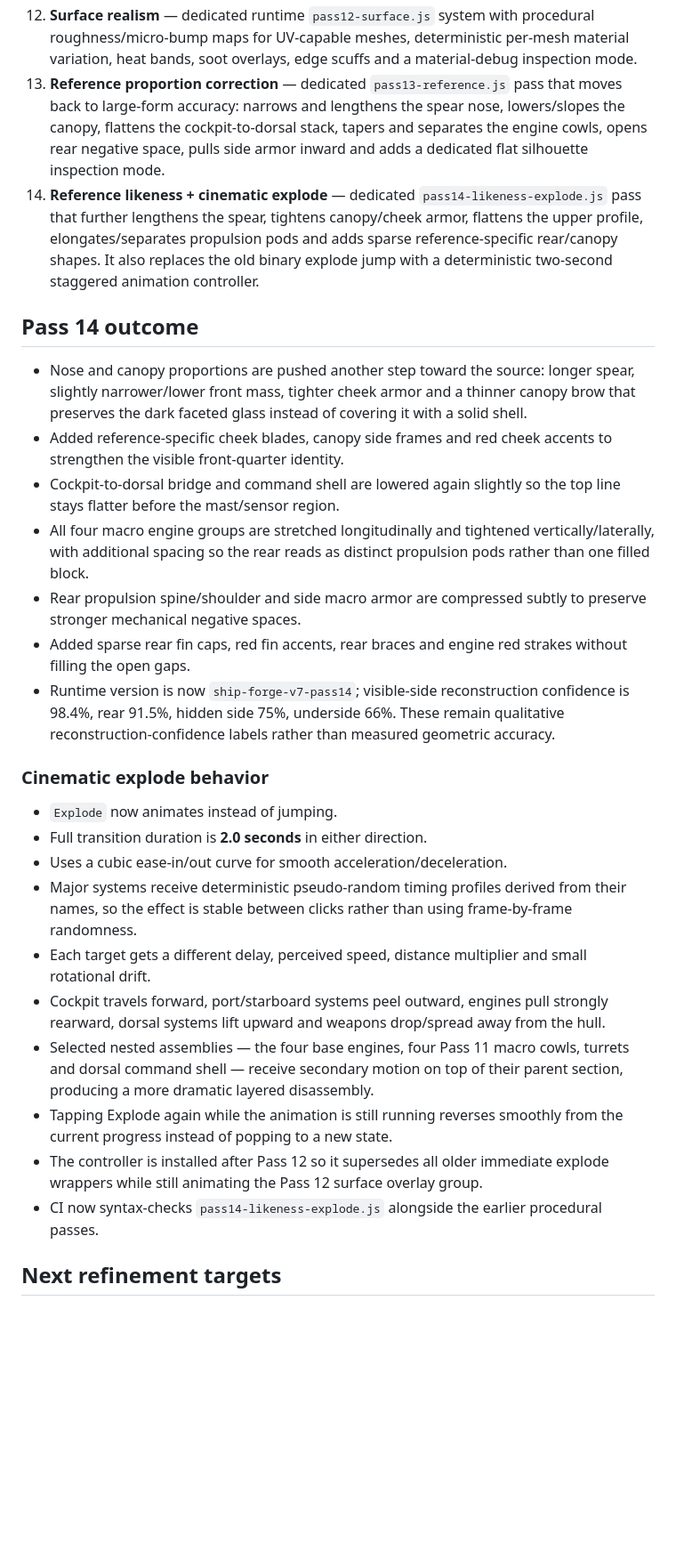
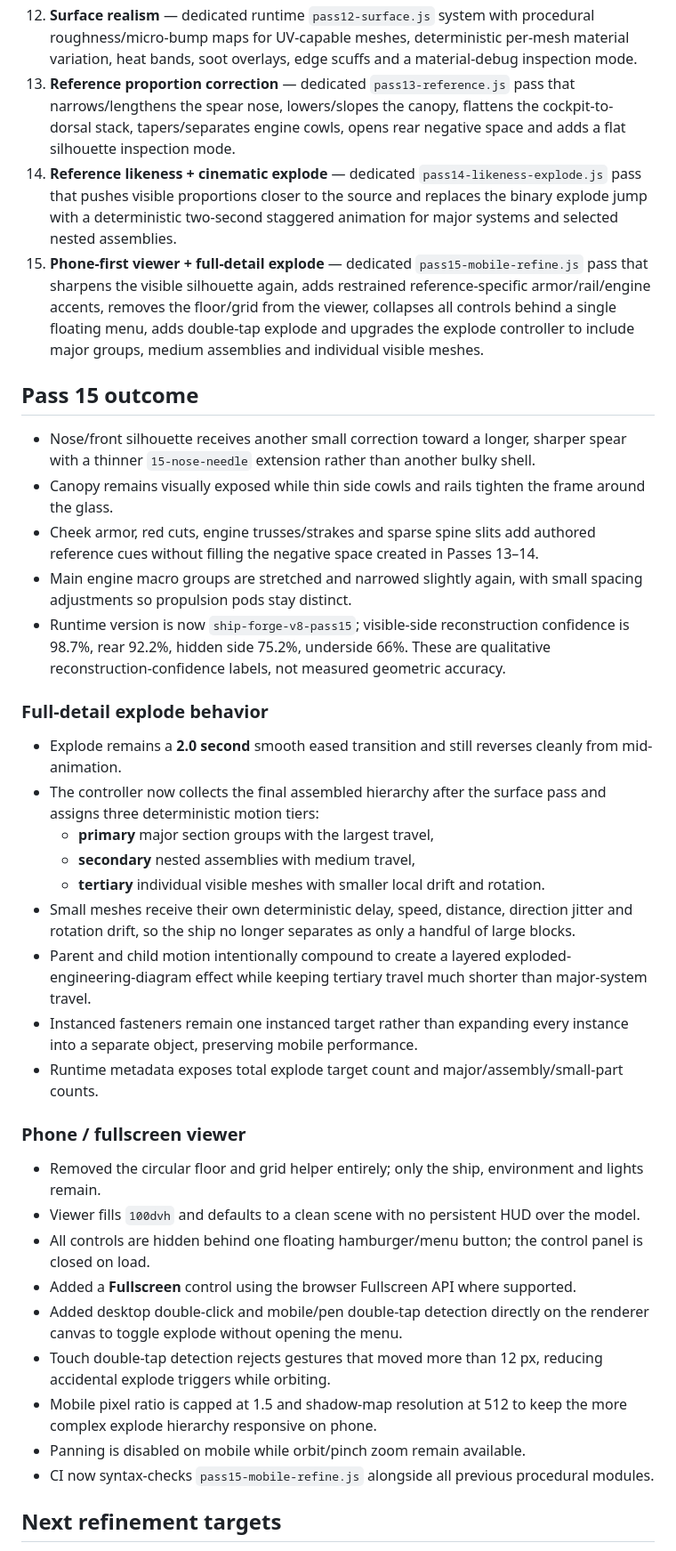
Before and after one commit to ntvibe/games, a Markdown page: ship-forge/reconstruction/PASS_LOG.md, the part around one of its changes. Shown at 89% size. GitHub-like rendering; blank space fills up the shorter version.

Commit message:
Ship Forge: document pass 15 mobile viewer and full-detail explode

```diff
--- a/ship-forge/reconstruction/PASS_LOG.md
+++ b/ship-forge/reconstruction/PASS_LOG.md
@@ -16,31 +16,41 @@ This folder follows the img2threejs reconstruction philosophy: code-only geometr
 10. **Hierarchical detail refinement** — dedicated `10-pass10-detail` system with engine cages, cockpit internals, avionics, service trunks, pistons, asymmetric rear plumbing, weapon installation hardware, underside trays and locator emitters.
 11. **Macro shell reconstruction** — dedicated `11-pass11-macro-shells` system with segmented engine cowls, continuous cockpit-to-dorsal armor flow, unified rear propulsion bridge, authored side armor, dorsal command geometry and deliberate port/starboard asymmetry. Solid convex cowl fillers are disabled so engine negative space stays visible.
 12. **Surface realism** — dedicated runtime `pass12-surface.js` system with procedural roughness/micro-bump maps for UV-capable meshes, deterministic per-mesh material variation, heat bands, soot overlays, edge scuffs and a material-debug inspection mode.
-13. **Reference proportion correction** — dedicated `pass13-reference.js` pass that moves back to large-form accuracy: narrows and lengthens the spear nose, lowers/slopes the canopy, flattens the cockpit-to-dorsal stack, tapers and separates the engine cowls, opens rear negative space, pulls side armor inward and adds a dedicated flat silhouette inspection mode.
-14. **Reference likeness + cinematic explode** — dedicated `pass14-likeness-explode.js` pass that further lengthens the spear, tightens canopy/cheek armor, flattens the upper profile, elongates/separates propulsion pods and adds sparse reference-specific rear/canopy shapes. It also replaces the old binary explode jump with a deterministic two-second staggered animation controller.
+13. **Reference proportion correction** — dedicated `pass13-reference.js` pass that narrows/lengthens the spear nose, lowers/slopes the canopy, flattens the cockpit-to-dorsal stack, tapers/separates engine cowls, opens rear negative space and adds a flat silhouette inspection mode.
+14. **Reference likeness + cinematic explode** — dedicated `pass14-likeness-explode.js` pass that pushes visible proportions closer to the source and replaces the binary explode jump with a deterministic two-second staggered animation for major systems and selected nested assemblies.
+15. **Phone-first viewer + full-detail explode** — dedicated `pass15-mobile-refine.js` pass that sharpens the visible silhouette again, adds restrained reference-specific armor/rail/engine accents, removes the floor/grid from the viewer, collapses all controls behind a single floating menu, adds double-tap explode and upgrades the explode controller to include major groups, medium assemblies and individual visible meshes.
 
-## Pass 14 outcome
+## Pass 15 outcome
 
-- Nose and canopy proportions are pushed another step toward the source: longer spear, slightly narrower/lower front mass, tighter cheek armor and a thinner canopy brow that preserves the dark faceted glass instead of covering it with a solid shell.
-- Added reference-specific cheek blades, canopy side frames and red cheek accents to strengthen the visible front-quarter identity.
-- Cockpit-to-dorsal bridge and command shell are lowered again slightly so the top line stays flatter before the mast/sensor region.
-- All four macro engine groups are stretched longitudinally and tightened vertically/laterally, with additional spacing so the rear reads as distinct propulsion pods rather than one filled block.
-- Rear propulsion spine/shoulder and side macro armor are compressed subtly to preserve stronger mechanical negative spaces.
-- Added sparse rear fin caps, red fin accents, rear braces and engine red strakes without filling the open gaps.
-- Runtime version is now `ship-forge-v7-pass14`; visible-side reconstruction confidence is 98.4%, rear 91.5%, hidden side 75%, underside 66%. These remain qualitative reconstruction-confidence labels rather than measured geometric accuracy.
+- Nose/front silhouette receives another small correction toward a longer, sharper spear with a thinner `15-nose-needle` extension rather than another bulky shell.
+- Canopy remains visually exposed while thin side cowls and rails tighten the frame around the glass.
+- Cheek armor, red cuts, engine trusses/strakes and sparse spine slits add authored reference cues without filling the negative space created in Passes 13–14.
+- Main engine macro groups are stretched and narrowed slightly again, with small spacing adjustments so propulsion pods stay distinct.
+- Runtime version is now `ship-forge-v8-pass15`; visible-side reconstruction confidence is 98.7%, rear 92.2%, hidden side 75.2%, underside 66%. These are qualitative reconstruction-confidence labels, not measured geometric accuracy.
 
-### Cinematic explode behavior
+### Full-detail explode behavior
 
-- `Explode` now animates instead of jumping.
-- Full transition duration is **2.0 seconds** in either direction.
-- Uses a cubic ease-in/out curve for smooth acceleration/deceleration.
-- Major systems receive deterministic pseudo-random timing profiles derived from their names, so the effect is stable between clicks rather than using frame-by-frame randomness.
-- Each target gets a different delay, perceived speed, distance multiplier and small rotational drift.
-- Cockpit travels forward, port/starboard systems peel outward, engines pull strongly rearward, dorsal systems lift upward and weapons drop/spread away from the hull.
-- Selected nested assemblies — the four base engines, four Pass 11 macro cowls, turrets and dorsal command shell — receive secondary motion on top of their parent section, producing a more dramatic layered disassembly.
-- Tapping Explode again while the animation is still running reverses smoothly from the current progress instead of popping to a new state.
-- The controller is installed after Pass 12 so it supersedes all older immediate explode wrappers while still animating the Pass 12 surface overlay group.
-- CI now syntax-checks `pass14-likeness-explode.js` alongside the earlier procedural passes.
+- Explode remains a **2.0 second** smooth eased transition and still reverses cleanly from mid-animation.
+- The controller now collects the final assembled hierarchy after the surface pass and assigns three deterministic motion tiers:
+  - **primary** major section groups with the largest travel,
+  - **secondary** nested assemblies with medium travel,
+  - **tertiary** individual visible meshes with smaller local drift and rotation.
+- Small meshes receive their own deterministic delay, speed, distance, direction jitter and rotation drift, so the ship no longer separates as only a handful of large blocks.
+- Parent and child motion intentionally compound to create a layered exploded-engineering-diagram effect while keeping tertiary travel much shorter than major-system travel.
+- Instanced fasteners remain one instanced target rather than expanding every instance into a separate object, preserving mobile performance.
+- Runtime metadata exposes total explode target count and major/assembly/small-part counts.
+
+### Phone / fullscreen viewer
+
+- Removed the circular floor and grid helper entirely; only the ship, environment and lights remain.
+- Viewer fills `100dvh` and defaults to a clean scene with no persistent HUD over the model.
+- All controls are hidden behind one floating hamburger/menu button; the control panel is closed on load.
+- Added a **Fullscreen** control using the browser Fullscreen API where supported.
+- Added desktop double-click and mobile/pen double-tap detection directly on the renderer canvas to toggle explode without opening the menu.
+- Touch double-tap detection rejects gestures that moved more than 12 px, reducing accidental explode triggers while orbiting.
+- Mobile pixel ratio is capped at 1.5 and shadow-map resolution at 512 to keep the more complex explode hierarchy responsive on phone.
+- Panning is disabled on mobile while orbit/pinch zoom remain available.
+- CI now syntax-checks `pass15-mobile-refine.js` alongside all previous procedural modules.
 
 ## Next refinement targets
 
```
Also changed, not shown: other parts of ship-forge/reconstruction/PASS_LOG.md (+4 -5 lines).
